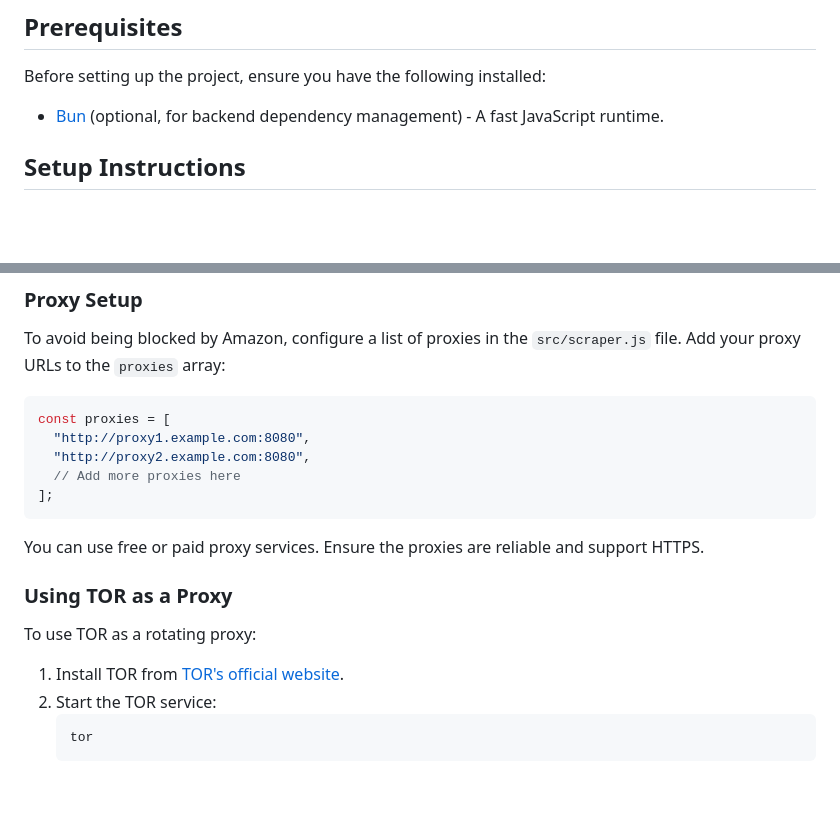
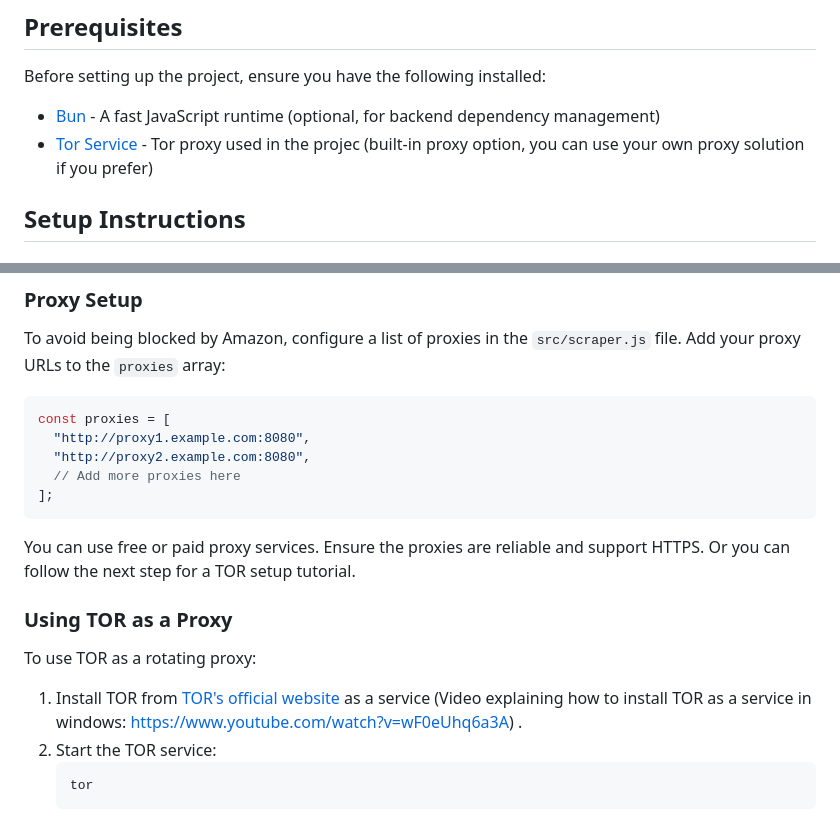
Before and after one commit to fabricio-bertolini/amazon-scraper, a Markdown page: README.md, 2 parts joined by grey strips. Rendered like a GitHub page; blank space fills up the shorter version.

````diff
--- a/README.md
+++ b/README.md
@@ -7,7 +7,8 @@ The project consists of a frontend built with Vite and a backend built with Expr
 
 Before setting up the project, ensure you have the following installed:
 
-- [Bun](https://bun.sh) (optional, for backend dependency management) - A fast JavaScript runtime.
+- [Bun](https://bun.sh) - A fast JavaScript runtime (optional, for backend dependency management)
+- [Tor Service](https://www.torproject.org) - Tor proxy used in the projec (built-in proxy option, you can use your own proxy solution if you prefer)
 
 ## Setup Instructions
 
@@ -58,13 +59,13 @@ const proxies = [
 ];
 ```
 
-You can use free or paid proxy services. Ensure the proxies are reliable and support HTTPS.
+You can use free or paid proxy services. Ensure the proxies are reliable and support HTTPS. Or you can follow the next step for a TOR setup tutorial.
 
 ### Using TOR as a Proxy
 
 To use TOR as a rotating proxy:
 
-1. Install TOR from [TOR's official website](https://www.torproject.org/).
+1. Install TOR from [TOR's official website](https://www.torproject.org/) as a service (Video explaining how to install TOR as a service in windows: https://www.youtube.com/watch?v=wF0eUhq6a3A) .
 2. Start the TOR service:
    ```bash
    tor
````
